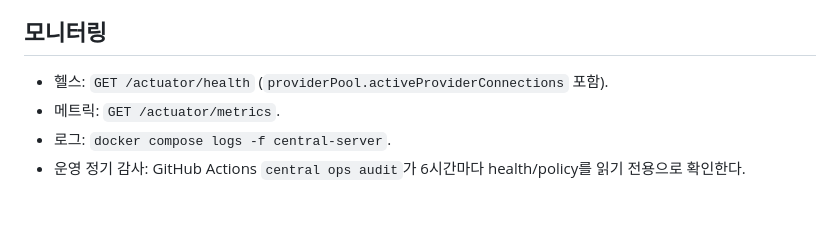
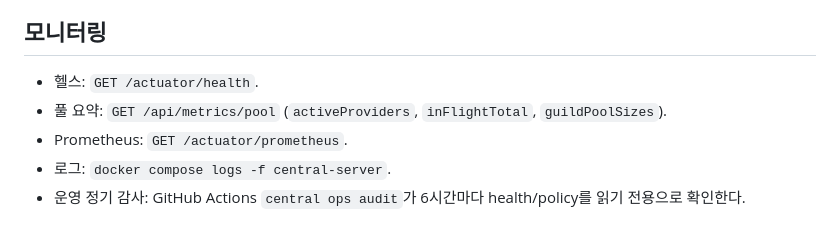
Before and after one commit to Hyeonjun0527/discord-ai-network-bot, a Markdown page: central-server/docs/OPERATIONS.md, the part around the change. GitHub-like rendering.

Commit message:
docs(ops): align monitoring endpoints

```diff
--- a/central-server/docs/OPERATIONS.md
+++ b/central-server/docs/OPERATIONS.md
@@ -37,8 +37,9 @@ DISCORD_GUILD_ID=all ./ops_policy_audit.sh
 - **프라이버시**: 질문이 프로바이더 PC 로 전송될 수 있음(민감정보 금지 고지).
 
 ## 모니터링
-- 헬스: `GET /actuator/health` (`providerPool.activeProviderConnections` 포함).
-- 메트릭: `GET /actuator/metrics`.
+- 헬스: `GET /actuator/health`.
+- 풀 요약: `GET /api/metrics/pool` (`activeProviders`, `inFlightTotal`, `guildPoolSizes`).
+- Prometheus: `GET /actuator/prometheus`.
 - 로그: `docker compose logs -f central-server`.
 - 운영 정기 감사: GitHub Actions `central ops audit`가 6시간마다 health/policy를 읽기 전용으로 확인한다.
 
```
